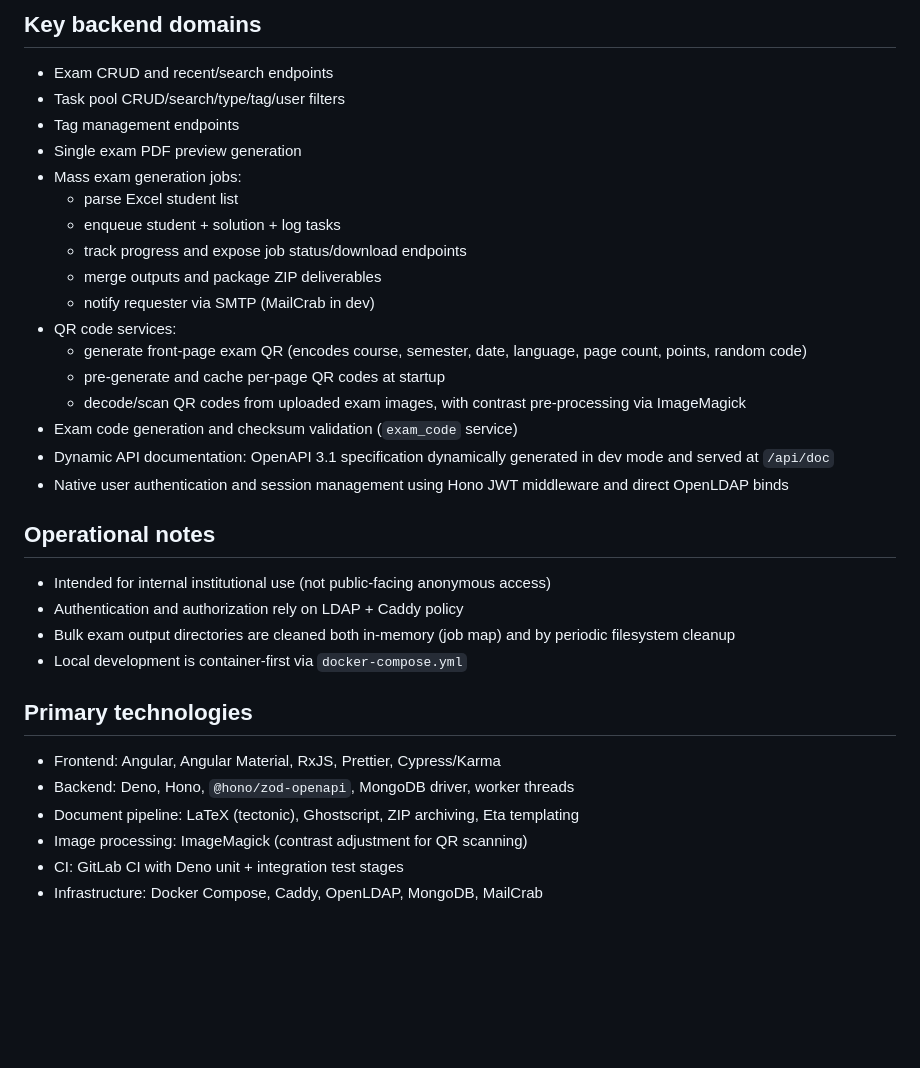
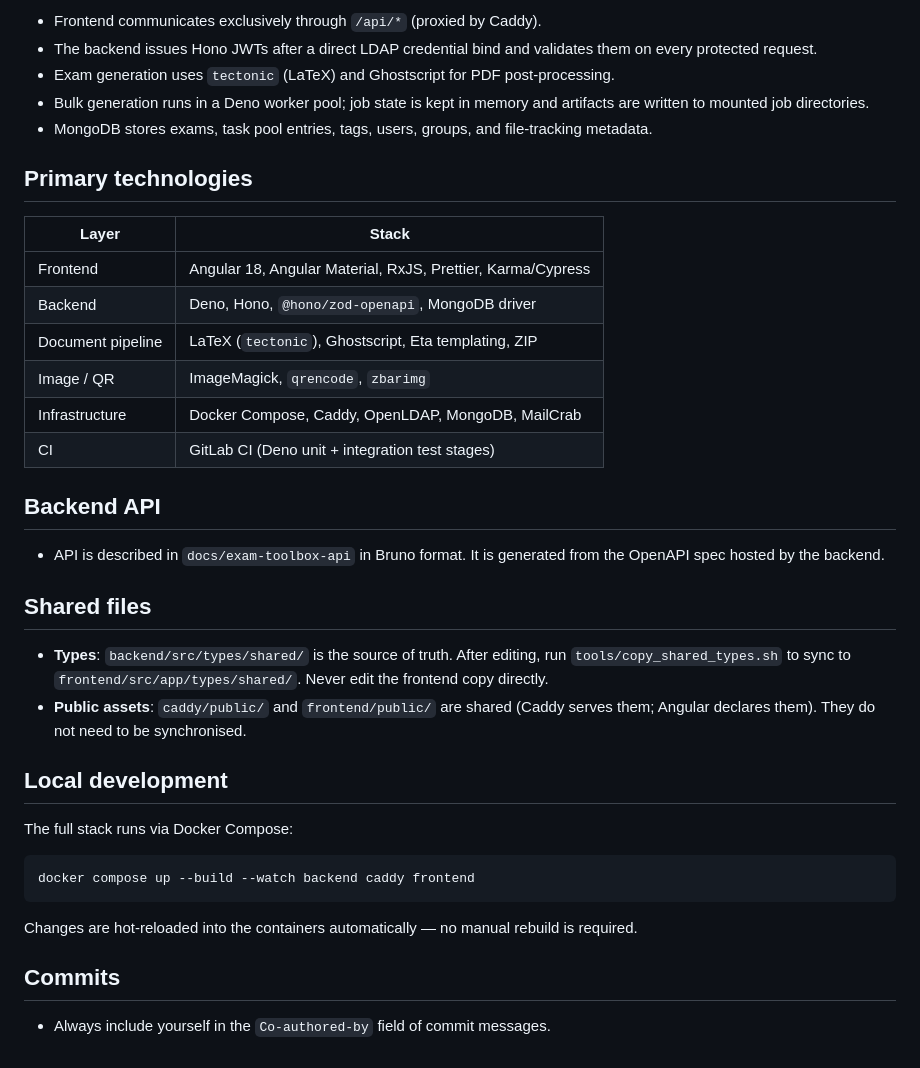
Before and after one commit to vs-ude/exam-toolbox, a Markdown page: AGENTS.md, the part around one of its changes. Drawn GitHub-style; blank space fills up the shorter version.

````diff
--- a/AGENTS.md
+++ b/AGENTS.md
@@ -58,36 +50,40 @@ The scan ingest pipeline is actively being built. Scanned written exams can alre
 
-## Key backend domains
-
-- Exam CRUD and recent/search endpoints
-- Task pool CRUD/search/type/tag/user filters
-- Tag management endpoints
-- Single exam PDF preview generation
-- Mass exam generation jobs:
-  - parse Excel student list
-  - enqueue student + solution + log tasks
-  - track progress and expose job status/download endpoints
-  - merge outputs and package ZIP deliverables
-  - notify requester via SMTP (MailCrab in dev)
-- QR code services:
-  - generate front-page exam QR (encodes course, semester, date, language, page count, points, random code)
-  - pre-generate and cache per-page QR codes at startup
-  - decode/scan QR codes from uploaded exam images, with contrast pre-processing via ImageMagick
-- Exam code generation and checksum validation (`exam_code` service)
-- Dynamic API documentation: OpenAPI 3.1 specification dynamically generated in dev mode and served at `/api/doc`
-- Native user authentication and session management using Hono JWT middleware and direct OpenLDAP binds
-
-## Operational notes
-
-- Intended for internal institutional use (not public-facing anonymous access)
-- Authentication and authorization rely on LDAP + Caddy policy
-- Bulk exam output directories are cleaned both in-memory (job map) and by periodic filesystem cleanup
-- Local development is container-first via `docker-compose.yml`
+- Frontend communicates exclusively through `/api/*` (proxied by Caddy).
+- The backend issues Hono JWTs after a direct LDAP credential bind and validates them on every protected request.
+- Exam generation uses `tectonic` (LaTeX) and Ghostscript for PDF post-processing.
+- Bulk generation runs in a Deno worker pool; job state is kept in memory and artifacts are written to mounted job directories.
+- MongoDB stores exams, task pool entries, tags, users, groups, and file-tracking metadata.
 
 ## Primary technologies
 
-- Frontend: Angular, Angular Material, RxJS, Prettier, Cypress/Karma
-- Backend: Deno, Hono, `@hono/zod-openapi`, MongoDB driver, worker threads
-- Document pipeline: LaTeX (tectonic), Ghostscript, ZIP archiving, Eta templating
-- Image processing: ImageMagick (contrast adjustment for QR scanning)
-- CI: GitLab CI with Deno unit + integration test stages
-- Infrastructure: Docker Compose, Caddy, OpenLDAP, MongoDB, MailCrab
+| Layer             | Stack                                                       |
+| ----------------- | ----------------------------------------------------------- |
+| Frontend          | Angular 18, Angular Material, RxJS, Prettier, Karma/Cypress |
+| Backend           | Deno, Hono, `@hono/zod-openapi`, MongoDB driver             |
+| Document pipeline | LaTeX (`tectonic`), Ghostscript, Eta templating, ZIP        |
+| Image / QR        | ImageMagick, `qrencode`, `zbarimg`                          |
+| Infrastructure    | Docker Compose, Caddy, OpenLDAP, MongoDB, MailCrab          |
+| CI                | GitLab CI (Deno unit + integration test stages)             |
+
+## Backend API
+
+- API is described in `docs/exam-toolbox-api` in Bruno format. It is generated from the OpenAPI spec hosted by the backend.
+
+## Shared files
+
+- **Types**: `backend/src/types/shared/` is the source of truth. After editing, run `tools/copy_shared_types.sh` to sync to `frontend/src/app/types/shared/`. Never edit the frontend copy directly.
+- **Public assets**: `caddy/public/` and `frontend/public/` are shared (Caddy serves them; Angular declares them). They do not need to be synchronised.
+
+## Local development
+
+The full stack runs via Docker Compose:
+
+```sh
+docker compose up --build --watch backend caddy frontend
+```
+
+Changes are hot-reloaded into the containers automatically — no manual rebuild is required.
+
+## Commits
+
+- Always include yourself in the `Co-authored-by` field of commit messages.
````
Also changed, not shown: other parts of AGENTS.md (+26 -34 lines), backend/AGENTS.md (added, +237 -0 lines), frontend/AGENTS.md (added, +263 -0 lines).
